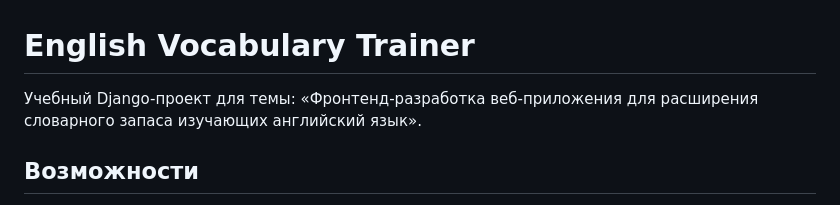
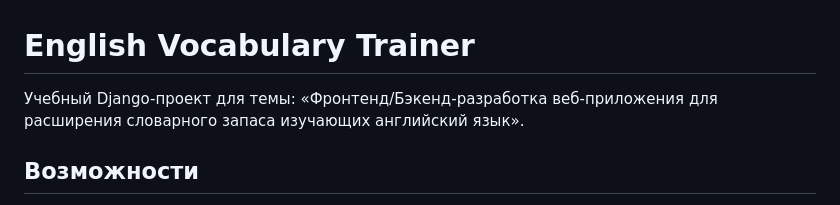
Before and after one commit to Popohka05/Django-ANRUS-DIPLOM, a Markdown page: README.md, the part around the change. Rendered like a GitHub page.

```diff
--- a/README.md
+++ b/README.md
@@ -1,6 +1,6 @@
 # English Vocabulary Trainer
 
-Учебный Django-проект для темы: «Фронтенд-разработка веб-приложения для расширения словарного запаса изучающих английский язык».
+Учебный Django-проект для темы: «Фронтенд/Бэкенд-разработка веб-приложения для расширения словарного запаса изучающих английский язык».
 
 ## Возможности
 
```
